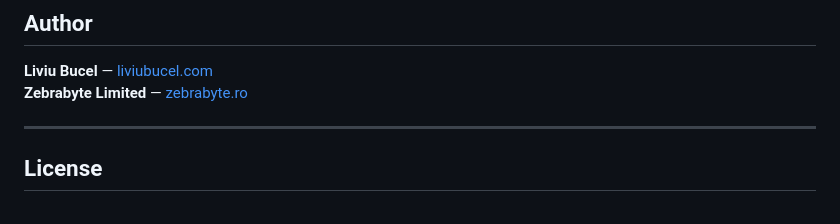
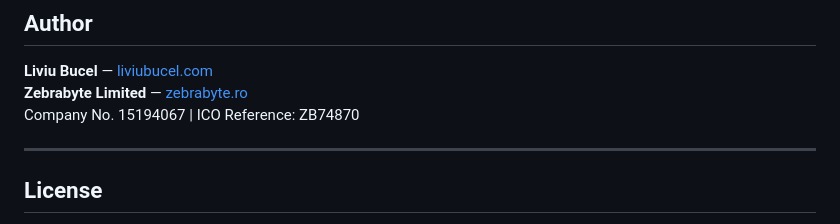
Before and after one commit to liviubucel/ssl-generator, a Markdown page: README.md, the part around one of its changes. GitHub-like rendering.

```diff
--- a/README.md
+++ b/README.md
@@ -166,7 +166,7 @@ ssl-generator/
 
 **Liviu Bucel** — [liviubucel.com](https://liviubucel.com)
 **Zebrabyte Limited** — [zebrabyte.ro](https://zebrabyte.ro)
-
+Company No. 15194067 | ICO Reference: ZB74870
 
 ---
 
```
Also changed, not shown: other parts of README.md (+17 -17 lines).
